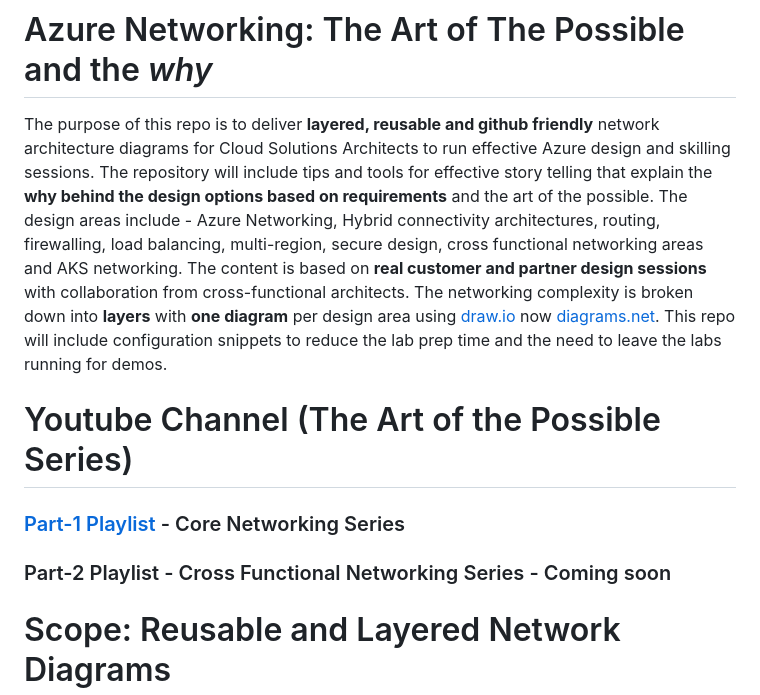
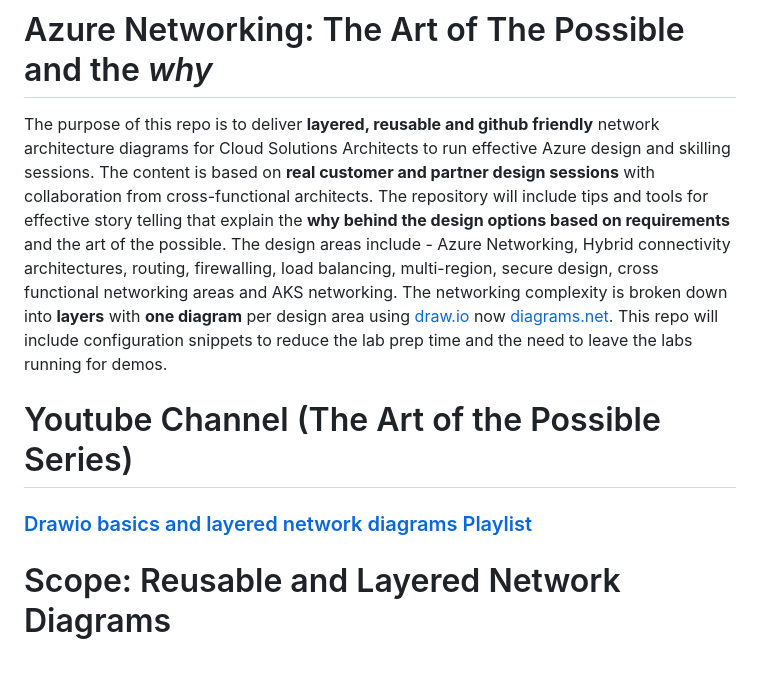
Before and after one commit to nehalineogi/azure-networking, a Markdown page: README.md, the part around the change printed below. Rendered like a GitHub page; blank space fills up the shorter version.

Commit message:
Fixed part-1 recording links

```diff
--- a/README.md
+++ b/README.md
@@ -1,10 +1,10 @@
 # Azure Networking: The Art of The Possible and the *why*
 
-The purpose of this repo is to deliver **layered, reusable and github friendly** network architecture diagrams for Cloud Solutions Architects to run effective Azure design and skilling sessions. The repository will include tips and tools for effective story telling that explain the **why behind the design options based on requirements** and the art of the possible.  The design areas include - Azure Networking, Hybrid connectivity architectures, routing, firewalling, load balancing, multi-region, secure design, cross functional networking areas and AKS networking. The content is based on **real customer and partner design sessions** with collaboration from cross-functional architects.  The networking complexity is broken down into **layers** with **one diagram** per design area using [draw.io](https://app.diagrams.net/) now [diagrams.net](https://www.diagrams.net/). This repo will include configuration snippets to reduce the lab prep time and the need to leave the labs running for demos.
+The purpose of this repo is to deliver **layered, reusable and github friendly** network architecture diagrams for Cloud Solutions Architects to run effective Azure design and skilling sessions. The content is based on **real customer and partner design sessions** with collaboration from cross-functional architects. The repository will include tips and tools for effective story telling that explain the **why behind the design options based on requirements** and the art of the possible.  The design areas include - Azure Networking, Hybrid connectivity architectures, routing, firewalling, load balancing, multi-region, secure design, cross functional networking areas and AKS networking.   The networking complexity is broken down into **layers** with **one diagram** per design area using [draw.io](https://app.diagrams.net/) now [diagrams.net](https://www.diagrams.net/). This repo will include configuration snippets to reduce the lab prep time and the need to leave the labs running for demos.
 
 # Youtube Channel (The Art of the Possible Series)
-### [Part-1 Playlist](https://www.youtube.com/channel/UC5x8jb_AMMAqMuFcMfX8RcA) - Core Networking Series
-### Part-2 Playlist - Cross Functional Networking Series - Coming soon
+### [Drawio basics and layered network diagrams Playlist](https://www.youtube.com/channel/UC5x8jb_AMMAqMuFcMfX8RcA)
+
 
 # Scope: Reusable and Layered Network Diagrams
 
```
Also changed, not shown: other parts of README.md (+21 -17 lines).
